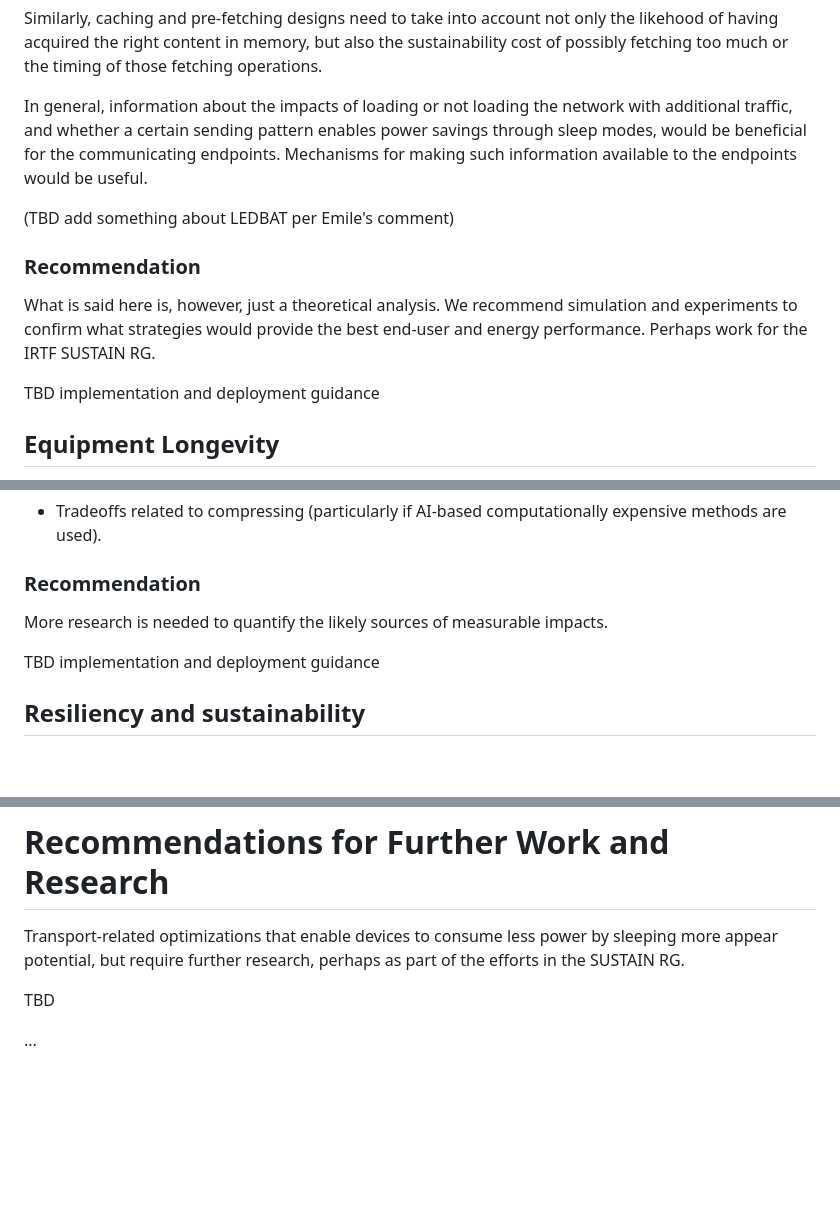
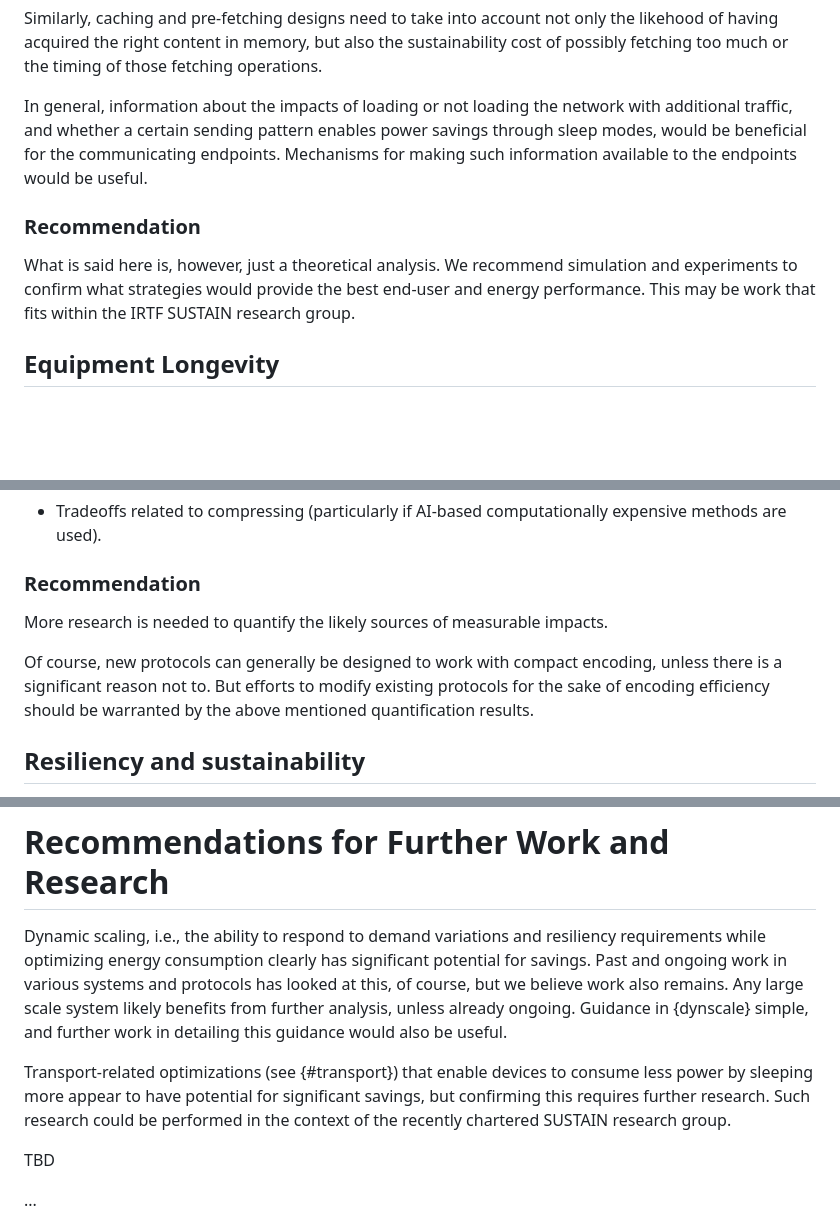
Before and after one commit to jariarkko/draft-eimpact-arch-considerations, a Markdown page: draft-eimpact-arch-considerations.md, 3 parts joined by grey strips. Drawn GitHub-style; blank space fills up the shorter version.

Commit message:
more recommendations

```diff
--- a/draft-eimpact-arch-considerations.md
+++ b/draft-eimpact-arch-considerations.md
@@ -682,16 +681,12 @@ pattern enables power savings through sleep modes, would be beneficial
 for the communicating endpoints. Mechanisms for making such
 information available to the endpoints would be useful.
 
-(TBD add something about LEDBAT per Emile's comment)
-
 ### Recommendation
 
 What is said here is, however, just a theoretical analysis. We
 recommend simulation and experiments to confirm what strategies would
-provide the best end-user and energy performance. Perhaps work for the
-IRTF SUSTAIN RG.
-
-TBD implementation and deployment guidance
+provide the best end-user and energy performance. This may be work
+that fits within the IRTF SUSTAIN research group.
 
 ## Equipment Longevity
 
@@ -775,9 +770,13 @@ other content than, e.g., HTTP headers. Moran et al. argued in their 2022 paper
 
 ### Recommendation
 
-More research is needed to quantify the likely sources of measurable impacts.
+More research is needed to quantify the likely sources of measurable
+impacts.
 
-TBD implementation and deployment guidance
+Of course, new protocols can generally be designed to work with
+compact encoding, unless there is a significant reason not to. But
+efforts to modify existing protocols for the sake of encoding
+efficiency should be warranted by the above mentioned quantification results.
 
 ## Resiliency and sustainability
 
@@ -855,9 +854,19 @@ Add other considerations as needed: Transparency etc.
 
 # Recommendations for Further Work and Research
 
-Transport-related optimizations that enable devices to consume less
-power by sleeping more appear potential, but require further research,
-perhaps as part of the efforts in the SUSTAIN RG.
+Dynamic scaling, i.e., the ability to respond to demand variations and
+resiliency requirements while optimizing energy consumption clearly
+has significant potential for savings. Past and ongoing work in
+various systems and protocols has looked at this, of course, but we
+believe work also remains. Any large scale system likely benefits from
+further analysis, unless already ongoing. Guidance in {dynscale}
+simple, and further work in detailing this guidance would also be useful.
+
+Transport-related optimizations (see {#transport}) that enable devices to consume less
+power by sleeping more appear to have potential for significant
+savings, but confirming this requires further research. Such research
+could be performed in the context of the recently chartered SUSTAIN
+research group.
 
 TBD
 
```
Also changed, not shown: other parts of draft-eimpact-arch-considerations.md (+2 -3 lines).
